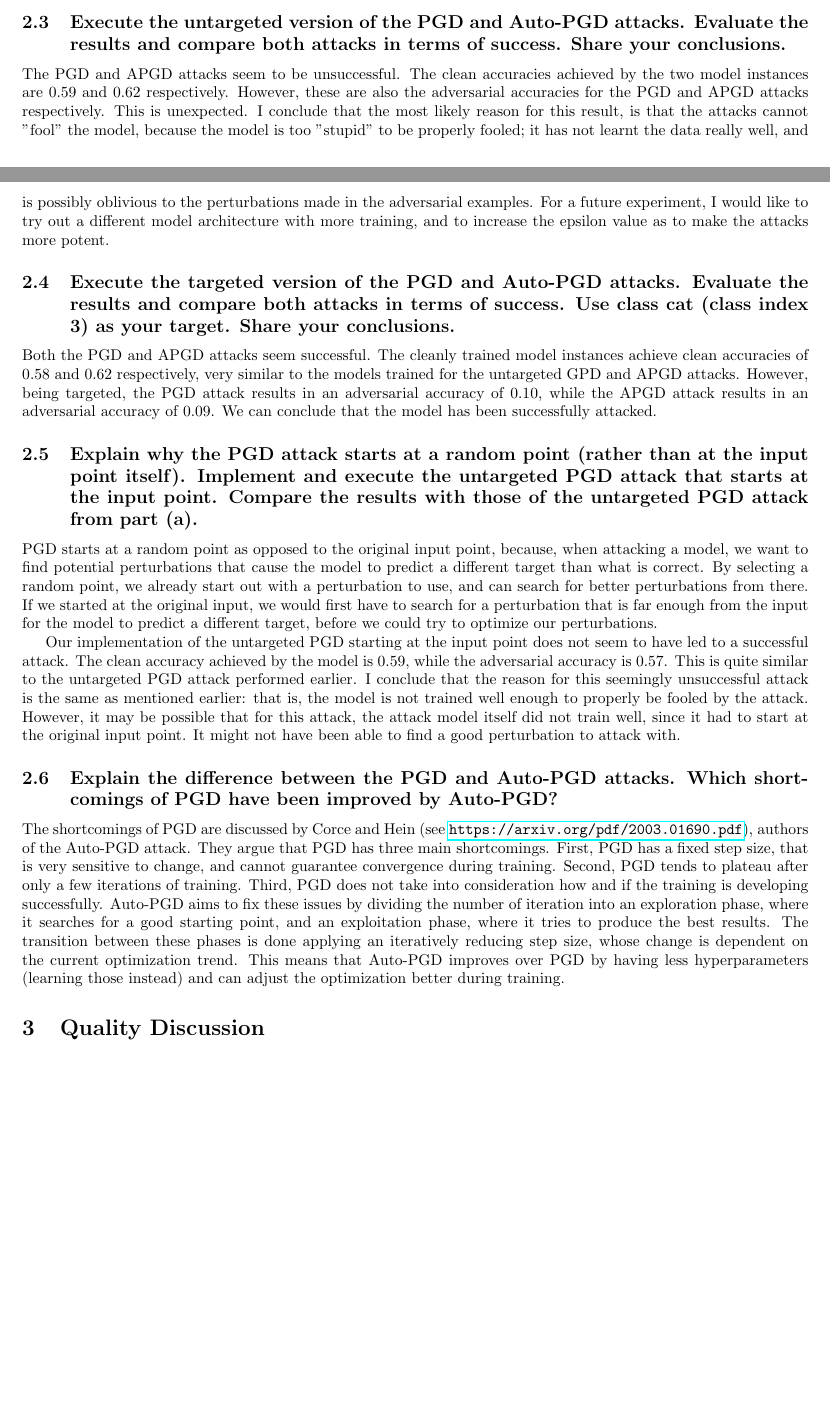
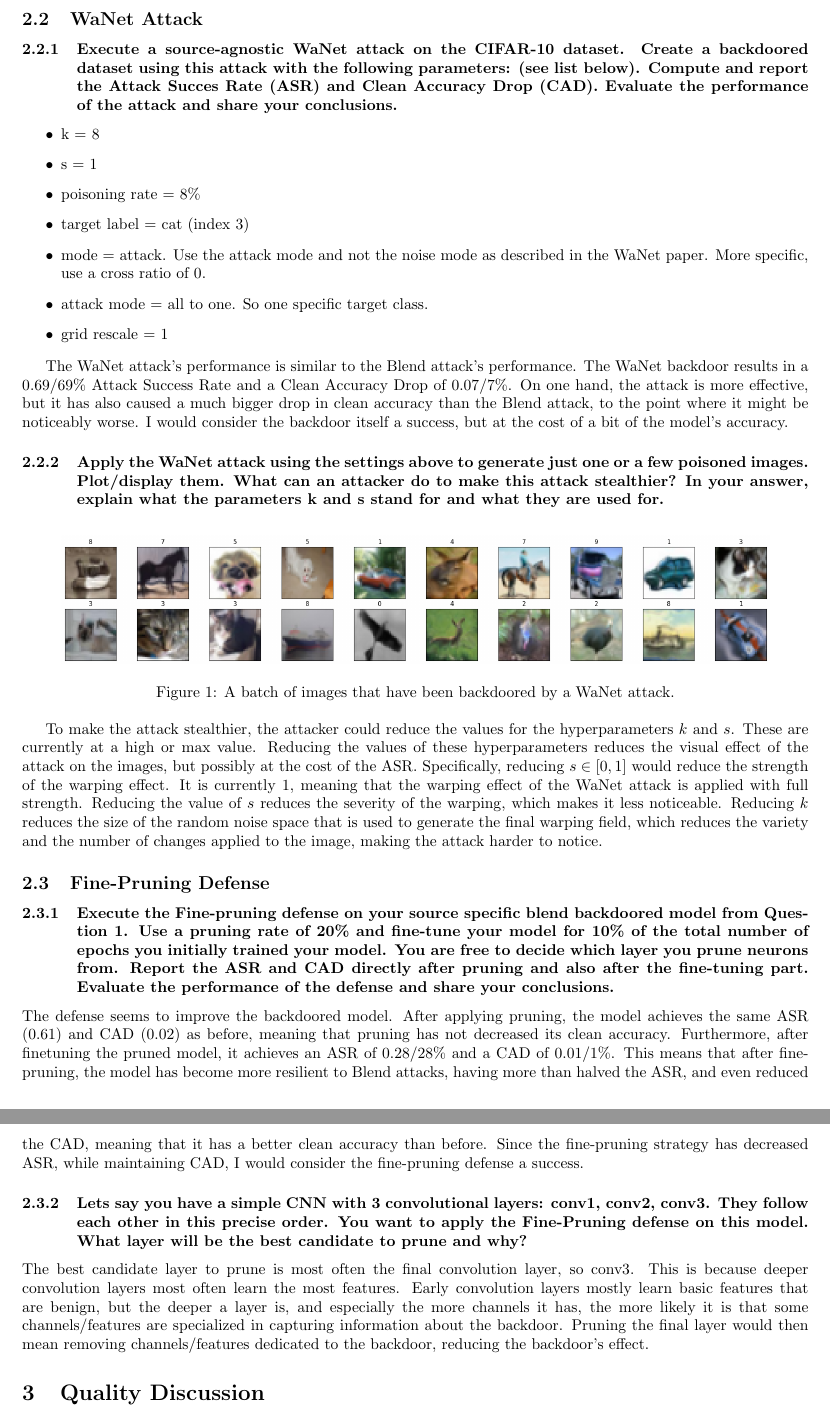
Before and after one commit to daanbrugmans/ru-security-and-privacy-of-machine-learning-23-24, a LaTeX problem sheet (assignments/assignment-2/assignment-2.tex): two parts of pages 2 and 3 of 5 before the commit and two parts of pages 3 and 4 of 7 after it, joined at a grey line, cut at the place of the change, the shorter picture padded with empty space. Compiled offline with pdfLaTeX.

Commit message:
Finished assignment 2, performing final rerun

```diff
--- a/assignments/assignment-2/assignment-2.tex
+++ b/assignments/assignment-2/assignment-2.tex
@@ -128,48 +131,64 @@ As we can see from the results in table \ref{tab:misclassification_rates}, backd
 For most classes, the misclassification rate is between 0.05/5\% and 0.10/10\%.
 However, classes 0 (airplane) and 2 (bird) have a 0.12/12\% misclassification rate, and class 5 (dog) even has a misclassification rate of 0.23/23\%.
 
-\subsection{Execute the untargeted version of the PGD and Auto-PGD attacks.
-Evaluate the results and compare both attacks in terms of success. Share your
-conclusions.}
-The PGD and APGD attacks seem to be unsuccessful.
-The clean accuracies achieved by the two model instances are 0.59 and 0.62 respectively.
-However, these are also the adversarial accuracies for the PGD and APGD attacks respectively.
-This is unexpected.
-I conclude that the most likely reason for this result, is that the attacks cannot "fool" the model, because the model is too "stupid" to be properly fooled; it has not learnt the data really well, and is possibly oblivious to the perturbations made in the adversarial examples.
-For a future experiment, I would like to try out a different model architecture with more training, and to increase the epsilon value as to make the attacks more potent.
+\subsection{WaNet Attack}
+\subsubsection{Execute a source-agnostic WaNet attack on the CIFAR-10 dataset.
+Create a backdoored dataset using this attack with the following parameters: (see list below).
+Compute and report the Attack Succes Rate (ASR) and Clean Accuracy Drop
+(CAD). Evaluate the performance of the attack and share your conclusions.}
+\begin{itemize}
+    \item k = 8
+    \item s = 1
+    \item poisoning rate = 8\%
+    \item target label = cat (index 3)
+    \item mode = attack. Use the attack mode and not the noise mode as described in the WaNet paper. More specific, use a cross ratio of 0.
+    \item attack mode = all to one. So one specific target class.
+    \item grid rescale = 1
+\end{itemize}
 
-\subsection{Execute the targeted version of the PGD and Auto-PGD attacks.
-Evaluate the results and compare both attacks in terms of success. Use class
-cat (class index 3) as your target. Share your conclusions.}
-Both the PGD and APGD attacks seem successful.
-The cleanly trained model instances achieve clean accuracies of 0.58 and 0.62 respectively, very similar to the models trained for the untargeted GPD and APGD attacks.
-However, being targeted, the PGD attack results in an adversarial accuracy of 0.10, while the APGD attack results in an adversarial accuracy of 0.09.
-We can conclude that the model has been successfully attacked.
+The WaNet attack's performance is similar to the Blend attack's performance.
+The WaNet backdoor results in a 0.69/69\% Attack Success Rate and a Clean Accuracy Drop of 0.07/7\%.
+On one hand, the attack is more effective, but it has also caused a much bigger drop in clean accuracy than the Blend attack, to the point where it might be noticeably worse.
+I would consider the backdoor itself a success, but at the cost of a bit of the model's accuracy.
 
-\subsection{Explain why the PGD attack starts at a random point (rather than
-at the input point itself). Implement and execute the untargeted PGD attack
-that starts at the input point. Compare the results with those of the untargeted
-PGD attack from part (a).}
-PGD starts at a random point as opposed to the original input point, because, when attacking a model, we want to find potential perturbations that cause the model to predict a different target than what is correct.
-By selecting a random point, we already start out with a perturbation to use, and can search for better perturbations from there.
-If we started at the original input, we would first have to search for a perturbation that is far enough from the input for the model to predict a different target, before we could try to optimize our perturbations.
+\subsubsection{Apply the WaNet attack using the settings above to generate just one
+or a few poisoned images. Plot/display them. What can an attacker do to make
+this attack stealthier? In your answer, explain what the parameters k and s
+stand for and what they are used for.}
+\begin{figure}[h]
+    \centering
+    \includegraphics[width=0.9\textwidth]{images_wanet.png}
+    \caption{A batch of images that have been backdoored by a WaNet attack.}
+    \label{fig:images_wanet}
+\end{figure}
 
-Our implementation of the untargeted PGD starting at the input point does not seem to have led to a successful attack.
-The clean accuracy achieved by the model is 0.59, while the adversarial accuracy is 0.57.
-This is quite similar to the untargeted PGD attack performed earlier.
-I conclude that the reason for this seemingly unsuccessful attack is the same as mentioned earlier: that is, the model is not trained well enough to properly be fooled by the attack.
-However, it may be possible that for this attack, the attack model itself did not train well, since it had to start at the original input point.
-It might not have been able to find a good perturbation to attack with.
+To make the attack stealthier, the attacker could reduce the values for the hyperparameters $k$ and $s$.
+These are currently at a high or max value.
+Reducing the values of these hyperparameters reduces the visual effect of the attack on the images, but possibly at the cost of the ASR.
+Specifically, reducing $s \in [0, 1]$ would reduce the strength of the warping effect.
+It is currently 1, meaning that the warping effect of the WaNet attack is applied with full strength.
+Reducing the value of $s$ reduces the severity of the warping, which makes it less noticeable.
+Reducing $k$ reduces the size of the random noise space that is used to generate the final warping field, which reduces the variety and the number of changes applied to the image, making the attack harder to notice.
 
-\subsection{Explain the difference between the PGD and Auto-PGD attacks. Which
-shortcomings of PGD have been improved by Auto-PGD?}
-The shortcomings of PGD are discussed by Corce and Hein (see \url{https://arxiv.org/pdf/2003.01690.pdf}), authors of the Auto-PGD attack.
-They argue that PGD has three main shortcomings.
-First, PGD has a fixed step size, that is very sensitive to change, and cannot guarantee convergence during training.
-Second, PGD tends to plateau after only a few iterations of training.
-Third, PGD does not take into consideration how and if the training is developing successfully.
-Auto-PGD aims to fix these issues by dividing the number of iteration into an exploration phase, where it searches for a good starting point, and an exploitation phase, where it tries to produce the best results.
-The transition between these phases is done applying an iteratively reducing step size, whose change is dependent on the current optimization trend.
-This means that Auto-PGD improves over PGD by having less hyperparameters (learning those instead) and can adjust the optimization better during training.
+\subsection{Fine-Pruning Defense}
+\subsubsection{Execute the Fine-pruning defense on your source specific blend backdoored model from Question 1. Use a pruning rate of 20\% and fine-tune your
+model for 10\% of the total number of epochs you initially trained your model.
+You are free to decide which layer you prune neurons from. Report the ASR
+and CAD directly after pruning and also after the fine-tuning part. Evaluate
+the performance of the defense and share your conclusions.}
+The defense seems to improve the backdoored model.
+After applying pruning, the model achieves the same ASR (0.61) and CAD (0.02) as before, meaning that pruning has not decreased its clean accuracy.
+Furthermore, after finetuning the pruned model, it achieves an ASR of 0.28/28\% and a CAD of 0.01/1\%.
+This means that after fine-pruning, the model has become more resilient to Blend attacks, having more than halved the ASR, and even reduced the CAD, meaning that it has a better clean accuracy than before.
+Since the fine-pruning strategy has decreased ASR, while maintaining CAD, I would consider the fine-pruning defense a success.
+
+\subsubsection{Lets say you have a simple CNN with 3 convolutional layers: conv1,
+conv2, conv3. They follow each other in this precise order. You want to apply
+the Fine-Pruning defense on this model. What layer will be the best candidate
+to prune and why?}
+The best candidate layer to prune is most often the final convolution layer, so conv3.
+This is because deeper convolution layers most often learn the most features.
+Early convolution layers mostly learn basic features that are benign, but the deeper a layer is, and especially the more channels it has, the more likely it is that some channels/features are specialized in capturing information about the backdoor.
+Pruning the final layer would then mean removing channels/features dedicated to the backdoor, reducing the backdoor's effect.
 
 \section{Quality Discussion}
@@ -183,2 +200,3 @@ This low clean accuracy makes the neural network's robustness against attacks se
 
 \appendix
+\pagebreak
```
Also changed, not shown: assignments/assignment-2/assignment-2.pdf, assignments/assignment-2/images/images_clean.png (added), assignments/assignment-2/images/images_wanet.png (added), assignments/assignment-2/assignment-2.tex (50 more changed lines), 1 other file.
